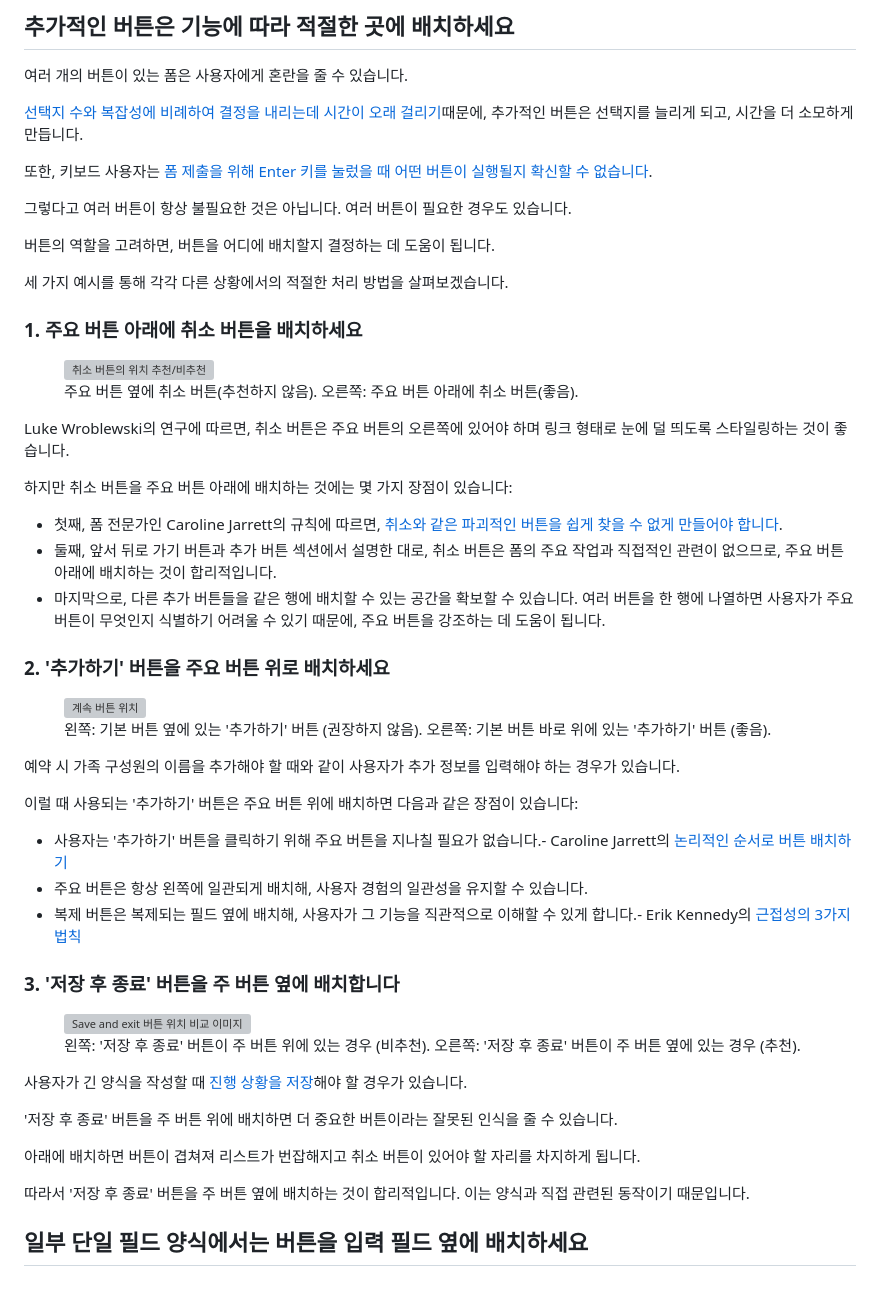
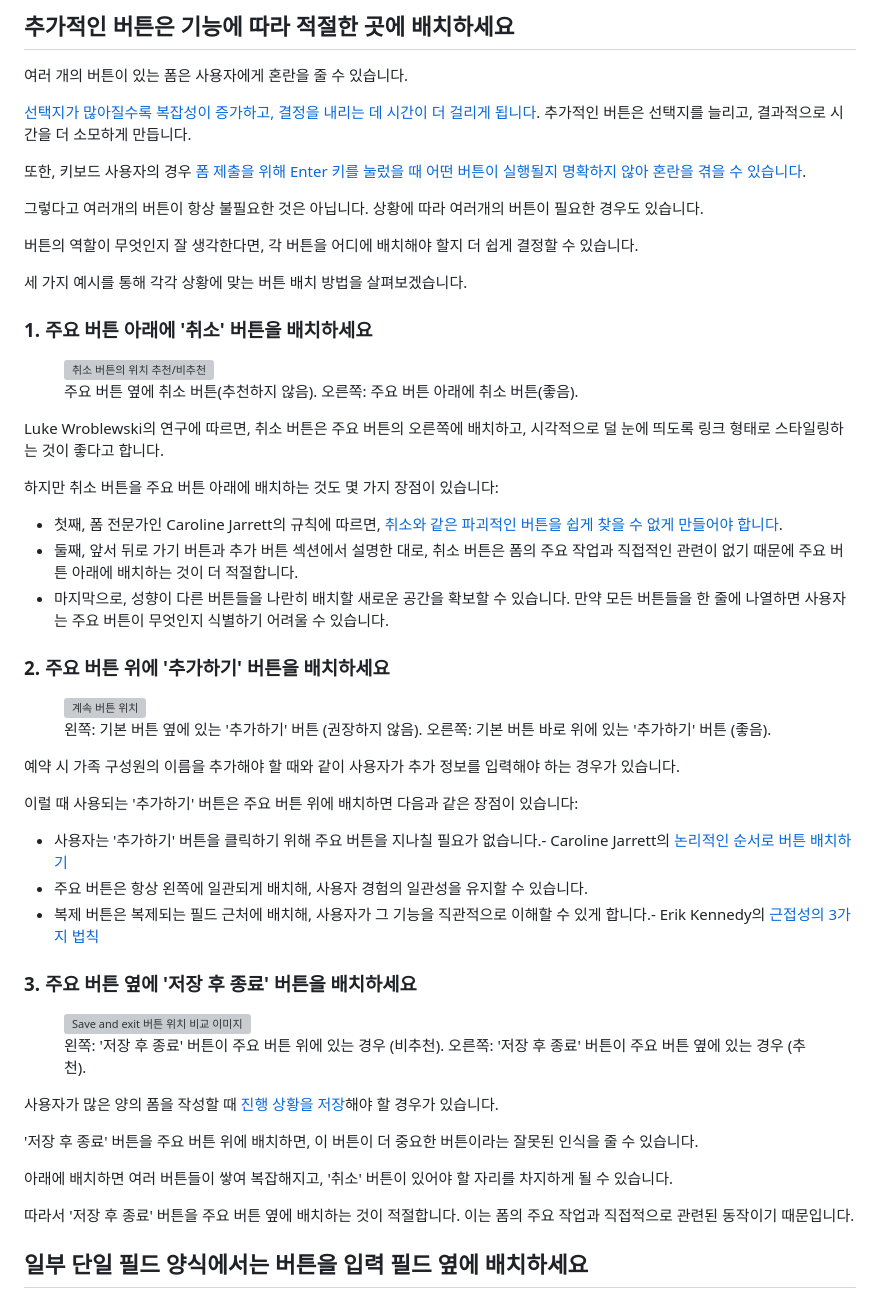
Before and after one commit to Heunsig/tech-in-korean, a Markdown page: src/posts/where-to-put-buttons-on-forms.md, the part around the change. GitHub-like rendering; grey boxes are pictures that could not be loaded.

Commit message:
feat: enhance the content

```diff
--- a/src/posts/where-to-put-buttons-on-forms.md
+++ b/src/posts/where-to-put-buttons-on-forms.md
@@ -92,32 +92,32 @@ Joe는 뒤로 가기 버튼을 상단에 배치하는 것이 효과적이라고
 
 여러 개의 버튼이 있는 폼은 사용자에게 혼란을 줄 수 있습니다.
 
-[선택지 수와 복잡성에 비례하여 결정을 내리는데 시간이 오래 걸리기](https://lawsofux.com/hicks-law/)때문에, 추가적인 버튼은 선택지를 늘리게 되고, 시간을 더 소모하게 만듭니다.
+[선택지가 많아질수록 복잡성이 증가하고, 결정을 내리는 데 시간이 더 걸리게 됩니다](https://lawsofux.com/hicks-law/). 추가적인 버튼은 선택지를 늘리고, 결과적으로 시간을 더 소모하게 만듭니다.
 
-또한, 키보드 사용자는 [폼 제출을 위해 Enter 키를 눌렀을 때 어떤 버튼이 실행될지 확신할 수 없습니다](https://adamsilver.io/blog/forms-with-multiple-submit-buttons-are-problematic/).
+또한, 키보드 사용자의 경우 [폼 제출을 위해 Enter 키를 눌렀을 때 어떤 버튼이 실행될지 명확하지 않아 혼란을 겪을 수 있습니다](https://adamsilver.io/blog/forms-with-multiple-submit-buttons-are-problematic/).
 
-그렇다고 여러 버튼이 항상 불필요한 것은 아닙니다. 여러 버튼이 필요한 경우도 있습니다.
+그렇다고 여러개의 버튼이 항상 불필요한 것은 아닙니다. 상황에 따라 여러개의 버튼이 필요한 경우도 있습니다.
 
-버튼의 역할을 고려하면, 버튼을 어디에 배치할지 결정하는 데 도움이 됩니다.
+버튼의 역할이 무엇인지 잘 생각한다면, 각 버튼을 어디에 배치해야 할지 더 쉽게 결정할 수 있습니다.
 
-세 가지 예시를 통해 각각 다른 상황에서의 적절한 처리 방법을 살펴보겠습니다.
+세 가지 예시를 통해 각각 상황에 맞는 버튼 배치 방법을 살펴보겠습니다.
 
-### 1. 주요 버튼 아래에 취소 버튼을 배치하세요
+### 1. 주요 버튼 아래에 '취소' 버튼을 배치하세요
 
 <figure>
 <img src="/assets/images/where-to-put-buttons-on-forms/cancel-button.png" alt="취소 버튼의 위치 추천/비추천" />
 <figcaption>주요 버튼 옆에 취소 버튼(추천하지 않음). 오른쪽: 주요 버튼 아래에 취소 버튼(좋음).</figcaption>
 </figure>
 
-Luke Wroblewski의 연구에 따르면, 취소 버튼은 주요 버튼의 오른쪽에 있어야 하며 링크 형태로 눈에 덜 띄도록 스타일링하는 것이 좋습니다.
+Luke Wroblewski의 연구에 따르면, 취소 버튼은 주요 버튼의 오른쪽에 배치하고, 시각적으로 덜 눈에 띄도록 링크 형태로 스타일링하는 것이 좋다고 합니다.
 
-하지만 취소 버튼을 주요 버튼 아래에 배치하는 것에는 몇 가지 장점이 있습니다:
+하지만 취소 버튼을 주요 버튼 아래에 배치하는 것도 몇 가지 장점이 있습니다:
 
 - 첫째, 폼 전문가인 Caroline Jarrett의 규칙에 따르면, [취소와 같은 파괴적인 버튼을 쉽게 찾을 수 없게 만들어야 합니다](http://www.effortmark.co.uk/seven-basic-best-practices-buttons/).
-- 둘째, 앞서 뒤로 가기 버튼과 추가 버튼 섹션에서 설명한 대로, 취소 버튼은 폼의 주요 작업과 직접적인 관련이 없으므로, 주요 버튼 아래에 배치하는 것이 합리적입니다.
-- 마지막으로, 다른 추가 버튼들을 같은 행에 배치할 수 있는 공간을 확보할 수 있습니다. 여러 버튼을 한 행에 나열하면 사용자가 주요 버튼이 무엇인지 식별하기 어려울 수 있기 때문에, 주요 버튼을 강조하는 데 도움이 됩니다.
+- 둘째, 앞서 뒤로 가기 버튼과 추가 버튼 섹션에서 설명한 대로, 취소 버튼은 폼의 주요 작업과 직접적인 관련이 없기 때문에 주요 버튼 아래에 배치하는 것이 더 적절합니다.
+- 마지막으로, 성향이 다른 버튼들을 나란히 배치할 새로운 공간을 확보할 수 있습니다. 만약 모든 버튼들을 한 줄에 나열하면 사용자는 주요 버튼이 무엇인지 식별하기 어려울 수 있습니다.
 
-### 2. '추가하기' 버튼을 주요 버튼 위로 배치하세요
+### 2. 주요 버튼 위에 '추가하기' 버튼을 배치하세요
 
 <figure>
 <img src="/assets/images/where-to-put-buttons-on-forms/add-another-button.png" alt="계속 버튼 위치" />
@@ -130,22 +130,22 @@ Luke Wroblewski의 연구에 따르면, 취소 버튼은 주요 버튼의 오른
 
 - 사용자는 '추가하기' 버튼을 클릭하기 위해 주요 버튼을 지나칠 필요가 없습니다.- Caroline Jarrett의 [논리적인 순서로 버튼 배치하기](http://www.effortmark.co.uk/seven-basic-best-practices-buttons/)
 - 주요 버튼은 항상 왼쪽에 일관되게 배치해, 사용자 경험의 일관성을 유지할 수 있습니다.
-- 복제 버튼은 복제되는 필드 옆에 배치해, 사용자가 그 기능을 직관적으로 이해할 수 있게 합니다.- Erik Kennedy의 [근접성의 3가지 법칙](https://www.learnui.design/blog/the-3-laws-of-locality.html#1-put-the-control-where-it-affects-change)
+- 복제 버튼은 복제되는 필드 근처에 배치해, 사용자가 그 기능을 직관적으로 이해할 수 있게 합니다.- Erik Kennedy의 [근접성의 3가지 법칙](https://www.learnui.design/blog/the-3-laws-of-locality.html#1-put-the-control-where-it-affects-change)
 
-### 3. '저장 후 종료' 버튼을 주 버튼 옆에 배치합니다
+### 3. 주요 버튼 옆에 '저장 후 종료' 버튼을 배치하세요
 
 <figure>
 <img src="/assets/images/where-to-put-buttons-on-forms/save-and-exit-button.png" alt="Save and exit 버튼 위치 비교 이미지" />
-<figcaption>왼쪽: '저장 후 종료' 버튼이 주 버튼 위에 있는 경우 (비추천). 오른쪽: '저장 후 종료' 버튼이 주 버튼 옆에 있는 경우 (추천).</figcaption>
+<figcaption>왼쪽: '저장 후 종료' 버튼이 주요 버튼 위에 있는 경우 (비추천). 오른쪽: '저장 후 종료' 버튼이 주요 버튼 옆에 있는 경우 (추천).</figcaption>
 </figure>
 
-사용자가 긴 양식을 작성할 때 [진행 상황을 저장](https://github.com/alphagov/govuk-design-system-backlog/issues/87)해야 할 경우가 있습니다.
+사용자가 많은 양의 폼을 작성할 때 [진행 상황을 저장](https://github.com/alphagov/govuk-design-system-backlog/issues/87)해야 할 경우가 있습니다.
 
-'저장 후 종료' 버튼을 주 버튼 위에 배치하면 더 중요한 버튼이라는 잘못된 인식을 줄 수 있습니다.
+'저장 후 종료' 버튼을 주요 버튼 위에 배치하면, 이 버튼이 더 중요한 버튼이라는 잘못된 인식을 줄 수 있습니다.
 
-아래에 배치하면 버튼이 겹쳐져 리스트가 번잡해지고 취소 버튼이 있어야 할 자리를 차지하게 됩니다.
+아래에 배치하면 여러 버튼들이 쌓여 복잡해지고, '취소' 버튼이 있어야 할 자리를 차지하게 될 수 있습니다.
 
-따라서 '저장 후 종료' 버튼을 주 버튼 옆에 배치하는 것이 합리적입니다. 이는 양식과 직접 관련된 동작이기 때문입니다.
+따라서 '저장 후 종료' 버튼을 주요 버튼 옆에 배치하는 것이 적절합니다. 이는 폼의 주요 작업과 직접적으로 관련된 동작이기 때문입니다.
 
 ## 일부 단일 필드 양식에서는 버튼을 입력 필드 옆에 배치하세요
 
```
